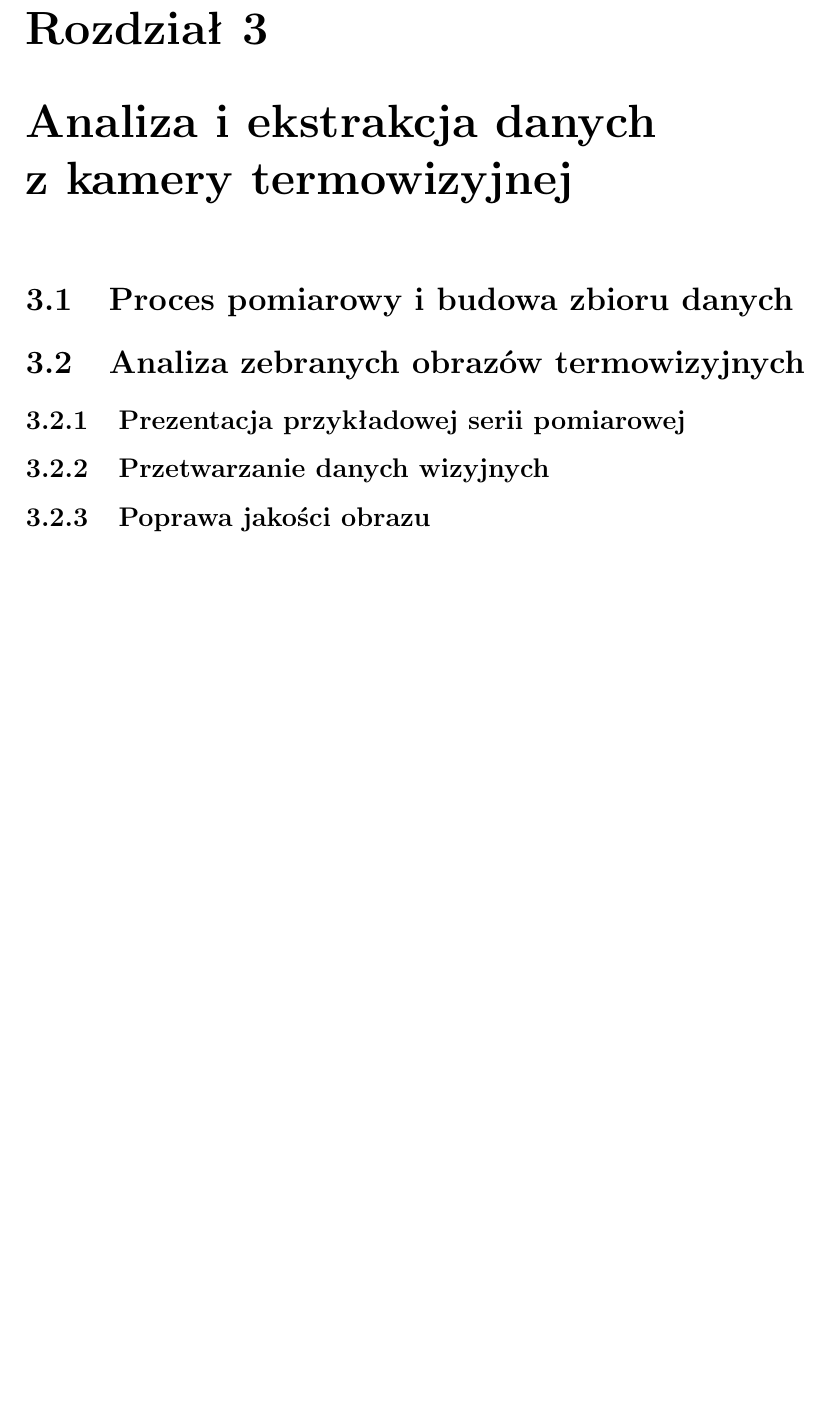
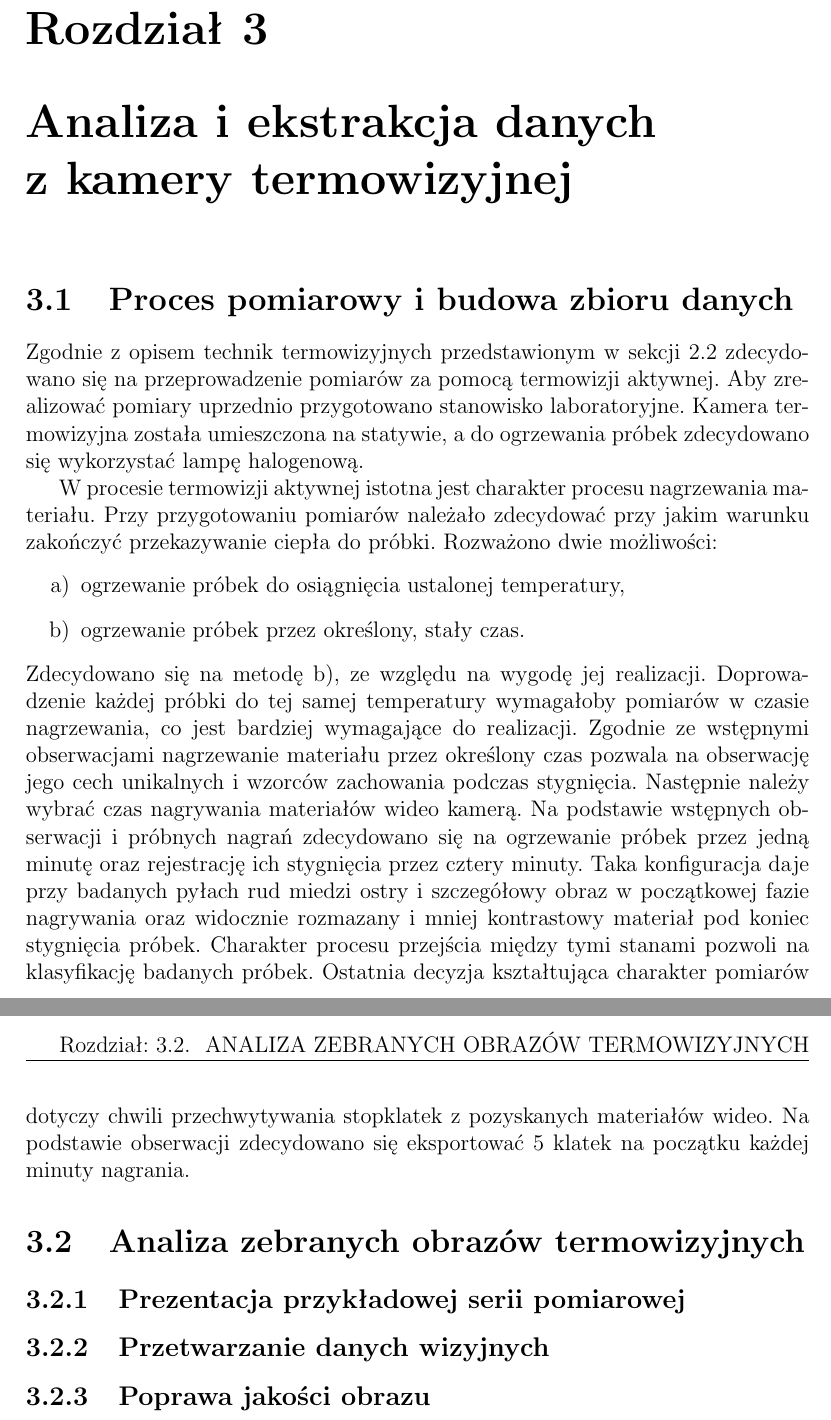
Before and after one commit to MaciejZj/Bachelor-thesis, a LaTeX thesis (thesis.tex, which reads chapters/analysis.tex): part of page 13 of 21 before the commit and two parts of pages 13 and 14 of 22 after it, the two joined at a grey line, cut so that both start at the same text, the shorter picture padded with empty space. Compiled offline with pdfLaTeX.

Commit message:
Add experiment desciption

```diff
--- a/chapters/analysis.tex
+++ b/chapters/analysis.tex
@@ -1,4 +1,40 @@
 \section{Proces pomiarowy i~budowa zbioru danych}
+Zgodnie z~opisem technik termowizyjnych przedstawionym w~sekcji
+\ref{sec:thermovision} zdecydowano się na przeprowadzenie pomiarów za pomocą
+termowizji aktywnej.
+Aby zrealizować pomiary uprzednio przygotowano stanowisko laboratoryjne.
+Kamera termowizyjna została umieszczona na statywie, a~do ogrzewania próbek
+zdecydowano się wykorzystać lampę halogenową.
+
+W~procesie termowizji aktywnej istotna jest charakter procesu nagrzewania
+materiału.
+Przy przygotowaniu pomiarów należało zdecydować przy jakim warunku zakończyć
+przekazywanie ciepła do próbki.
+Rozważono dwie możliwości:
+\begin{enumerate}[a)]
+	\item ogrzewanie próbek do osiągnięcia ustalonej temperatury,
+	\item \label{it:heatmethod} ogrzewanie próbek przez określony, stały czas.
+\end{enumerate}
+Zdecydowano się na metodę \ref{it:heatmethod}, ze względu na wygodę jej
+realizacji.
+Doprowadzenie każdej próbki do tej samej temperatury wymagałoby pomiarów
+w~czasie nagrzewania, co jest bardziej wymagające do realizacji.
+Zgodnie ze wstępnymi obserwacjami nagrzewanie materiału przez określony
+czas pozwala na obserwację jego cech unikalnych i~wzorców zachowania podczas
+stygnięcia.
+Następnie należy wybrać czas nagrywania materiałów wideo kamerą.
+Na podstawie wstępnych obserwacji i~próbnych nagrań zdecydowano się na
+ogrzewanie próbek przez jedną minutę oraz rejestrację ich stygnięcia przez
+cztery minuty.
+Taka konfiguracja daje przy badanych pyłach rud miedzi ostry i~szczegółowy
+obraz w~początkowej fazie nagrywania oraz widocznie rozmazany i~mniej
+kontrastowy materiał pod koniec stygnięcia próbek.
+Charakter procesu przejścia między tymi stanami pozwoli na klasyfikację
+badanych próbek.
+Ostatnia decyzja kształtująca charakter pomiarów dotyczy chwili
+przechwytywania stopklatek z~pozyskanych materiałów wideo.
+Na podstawie obserwacji zdecydowano się eksportować 5 klatek na początku
+każdej minuty nagrania.
 
 \section{Analiza zebranych obrazów termowizyjnych}
 
--- a/thesis.tex
+++ b/thesis.tex
@@ -10,6 +10,7 @@
 \usepackage{fancyhdr}
 \pagestyle{fancy}
 \usepackage[hidelinks]{hyperref}
+\usepackage[shortlabels]{enumitem}
 \usepackage{siunitx}
 \usepackage{minted}
 \renewcommand\listoflistingscaption{Spis listingów}
```
Also changed, not shown: chapters/assumptions.tex (+3 -0 lines), thesis.pdf, chapters/analysis.tex (3 more changed lines).
